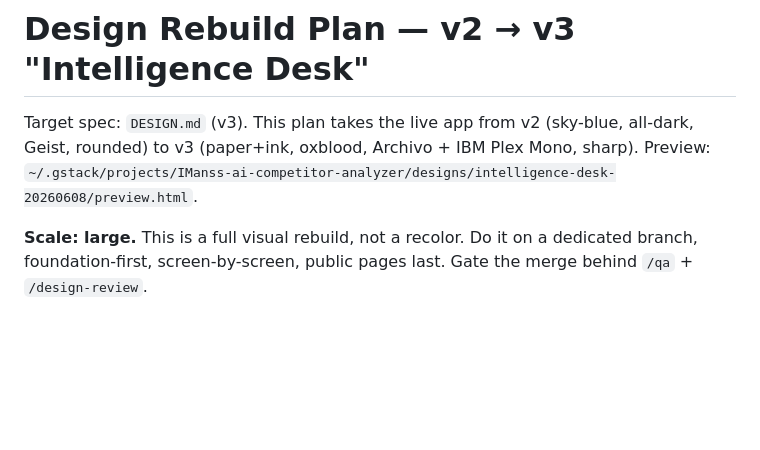
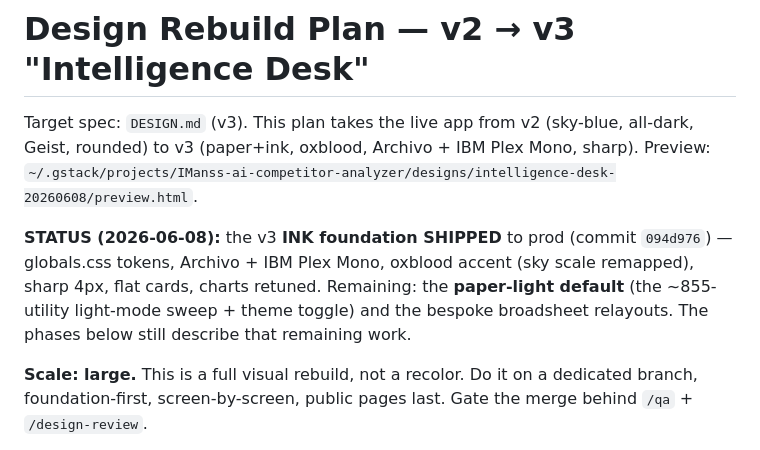
Before and after one commit to IManss-ai/competitor-analyzer, a Markdown page: DESIGN-REBUILD-PLAN.md, the part around the change. Rendered like a GitHub page; blank space fills up the shorter version.

```diff
--- a/DESIGN-REBUILD-PLAN.md
+++ b/DESIGN-REBUILD-PLAN.md
@@ -1,6 +1,8 @@
 # Design Rebuild Plan — v2 → v3 "Intelligence Desk"
 
 Target spec: `DESIGN.md` (v3). This plan takes the live app from v2 (sky-blue, all-dark, Geist, rounded) to v3 (paper+ink, oxblood, Archivo + IBM Plex Mono, sharp). Preview: `~/.gstack/projects/IManss-ai-competitor-analyzer/designs/intelligence-desk-20260608/preview.html`.
+
+**STATUS (2026-06-08):** the v3 **INK foundation SHIPPED** to prod (commit `094d976`) — globals.css tokens, Archivo + IBM Plex Mono, oxblood accent (sky scale remapped), sharp 4px, flat cards, charts retuned. Remaining: the **paper-light default** (the ~855-utility light-mode sweep + theme toggle) and the bespoke broadsheet relayouts. The phases below still describe that remaining work.
 
 **Scale: large.** This is a full visual rebuild, not a recolor. Do it on a dedicated branch, foundation-first, screen-by-screen, public pages last. Gate the merge behind `/qa` + `/design-review`.
 
```
Also changed, not shown: CLAUDE.md (+3 -3 lines), DESIGN.md (+1 -1 lines).
